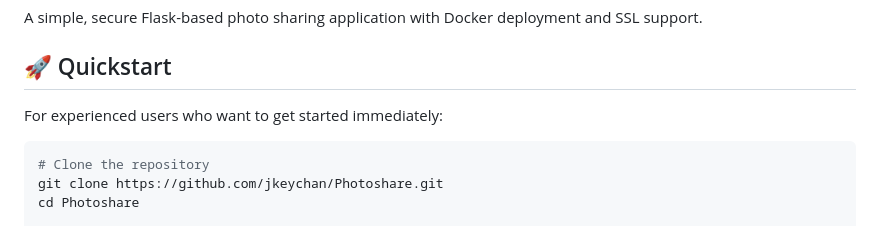
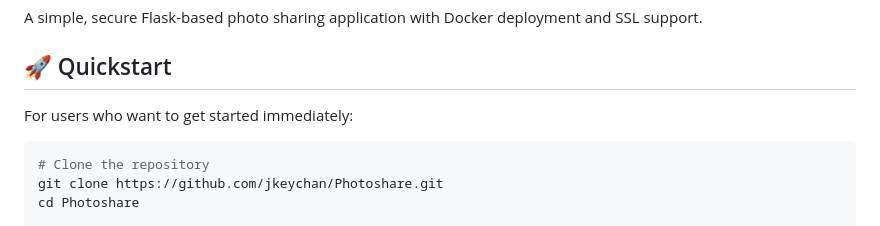
Before and after one commit to jkeychan/Photoshare, a Markdown page: README.md, the part around the change. GitHub-like rendering.

Commit message:
small readme changes

````diff
--- a/README.md
+++ b/README.md
@@ -4,7 +4,7 @@ A simple, secure Flask-based photo sharing application with Docker deployment an
 
 ## 🚀 Quickstart
 
-For experienced users who want to get started immediately:
+For users who want to get started immediately:
 
 ```bash
 # Clone the repository
````
